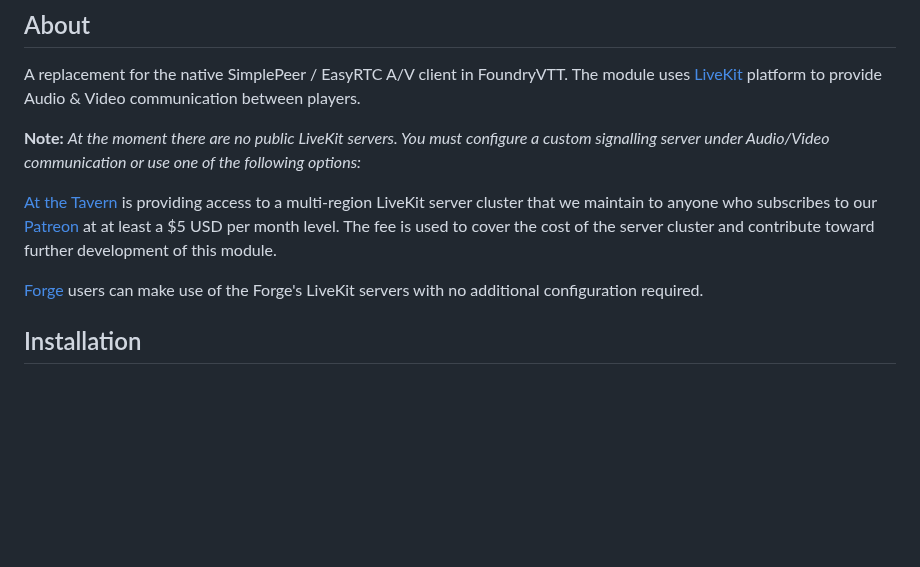
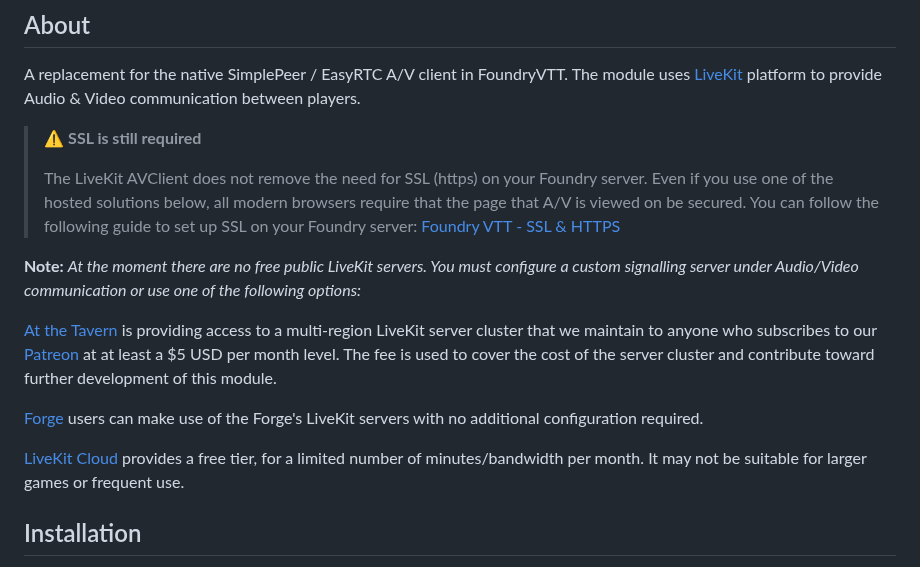
Before and after one commit to bekriebel/fvtt-module-avclient-livekit, a Markdown page: README.md, the part around the change. GitHub-like rendering; blank space fills up the shorter version.

Commit message:
README: Add warning that SSL is required
Also add LiveKit Cloud as a service option

```diff
--- a/README.md
+++ b/README.md
@@ -11,11 +11,17 @@
 
 A replacement for the native SimplePeer / EasyRTC A/V client in FoundryVTT. The module uses [LiveKit](https://livekit.io/) platform to provide Audio & Video communication between players.
 
-**Note:** _At the moment there are no public LiveKit servers. You must configure a custom signalling server under Audio/Video communication or use one of the following options:_
+> :warning: **SSL is still required**
+>
+> The LiveKit AVClient does not remove the need for SSL (https) on your Foundry server. Even if you use one of the hosted solutions below, all modern browsers require that the page that A/V is viewed on be secured. You can follow the following guide to set up SSL on your Foundry server: [Foundry VTT - SSL & HTTPS](https://foundryvtt.com/article/ssl/)
+
+**Note:** _At the moment there are no free public LiveKit servers. You must configure a custom signalling server under Audio/Video communication or use one of the following options:_
 
 [At the Tavern](https://tavern.at) is providing access to a multi-region LiveKit server cluster that we maintain to anyone who subscribes to our [Patreon](https://www.patreon.com/bekit) at at least a $5 USD per month level. The fee is used to cover the cost of the server cluster and contribute toward further development of this module.
 
 [Forge](https://forge-vtt.com/) users can make use of the Forge's LiveKit servers with no additional configuration required.
+
+[LiveKit Cloud](https://livekit.io/) provides a free tier, for a limited number of minutes/bandwidth per month. It may not be suitable for larger games or frequent use.
 
 ## Installation
 
```
